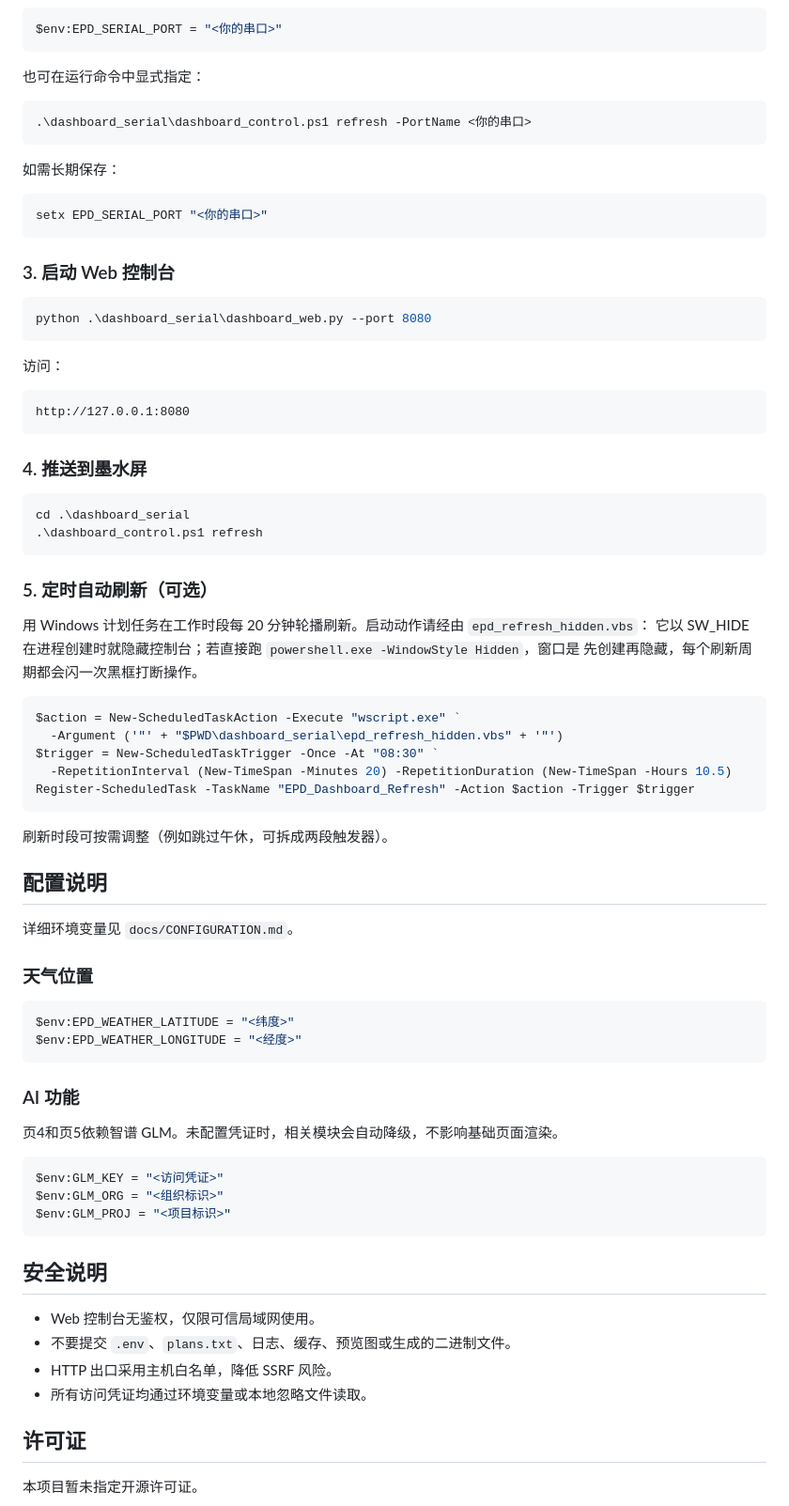
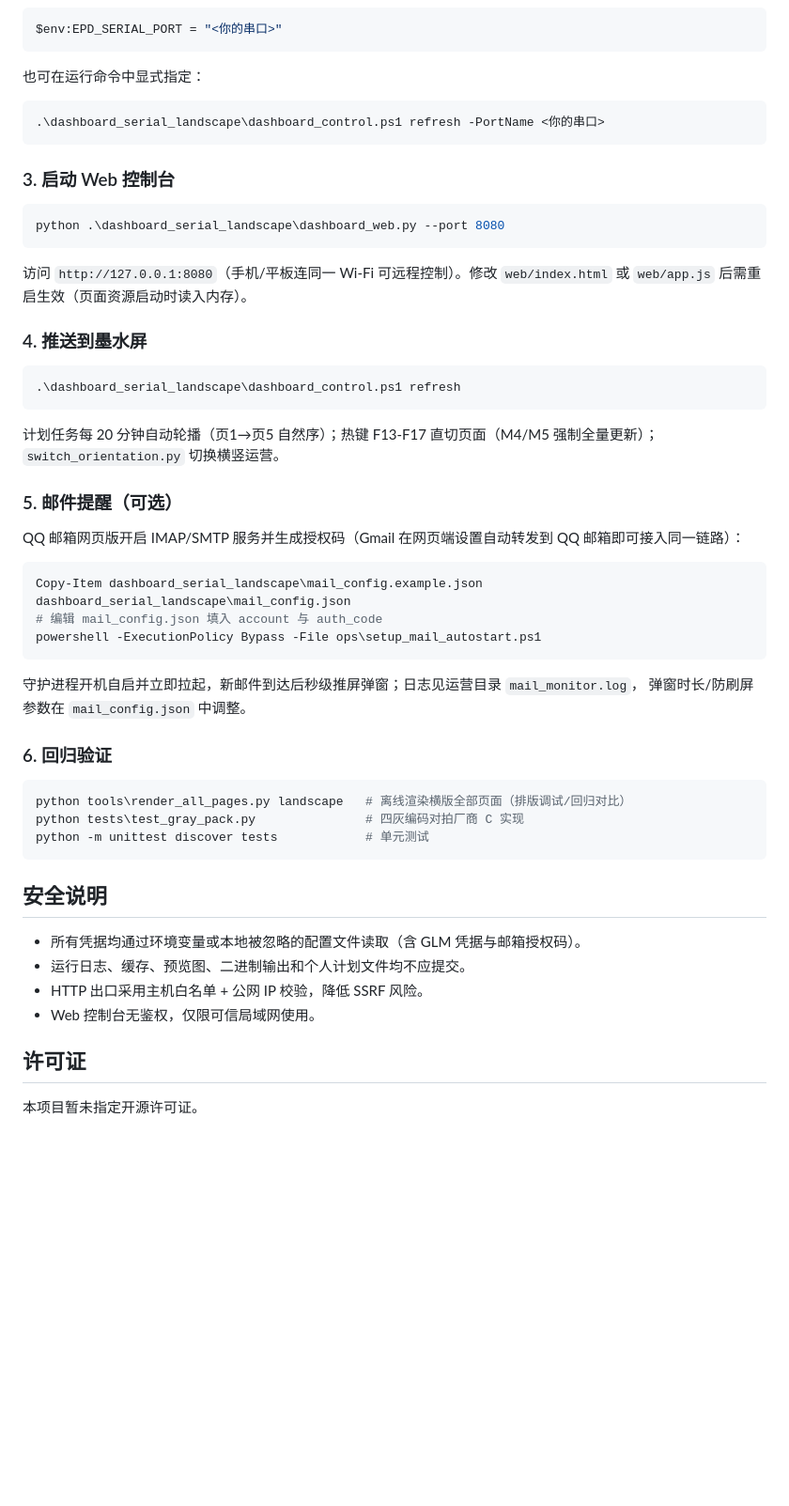
Before and after one commit to onguitarly0809-dotcom/eink-dashboard, a Markdown page: README.md, the part around one of its changes. Shown at 94% size. Rendered like a GitHub page; blank space fills up the shorter version.

````diff
--- a/README.md
+++ b/README.md
@@ -74,77 +56,53 @@ $env:EPD_SERIAL_PORT = "<你的串口>"
 也可在运行命令中显式指定：
 
 ```powershell
-.\dashboard_serial\dashboard_control.ps1 refresh -PortName <你的串口>
-```
-
-如需长期保存：
-
-```powershell
-setx EPD_SERIAL_PORT "<你的串口>"
+.\dashboard_serial_landscape\dashboard_control.ps1 refresh -PortName <你的串口>
 ```
 
 ### 3. 启动 Web 控制台
 
 ```powershell
-python .\dashboard_serial\dashboard_web.py --port 8080
+python .\dashboard_serial_landscape\dashboard_web.py --port 8080
 ```
 
-访问：
-
-```text
-http://127.0.0.1:8080
-```
+访问 `http://127.0.0.1:8080`（手机/平板连同一 Wi-Fi 可远程控制）。修改 `web/index.html`
+或 `web/app.js` 后需重启生效（页面资源启动时读入内存）。
 
 ### 4. 推送到墨水屏
 
 ```powershell
-cd .\dashboard_serial
-.\dashboard_control.ps1 refresh
+.\dashboard_serial_landscape\dashboard_control.ps1 refresh
 ```
 
-### 5. 定时自动刷新（可选）
+计划任务每 20 分钟自动轮播（页1→页5 自然序）；热键 F13-F17 直切页面（M4/M5 强制全量更新）；`switch_orientation.py` 切换横竖运营。
 
-用 Windows 计划任务在工作时段每 20 分钟轮播刷新。启动动作请经由 `epd_refresh_hidden.vbs`：
-它以 SW_HIDE 在进程创建时就隐藏控制台；若直接跑 `powershell.exe -WindowStyle Hidden`，窗口是
-先创建再隐藏，每个刷新周期都会闪一次黑框打断操作。
+### 5. 邮件提醒（可选）
+
+QQ 邮箱网页版开启 IMAP/SMTP 服务并生成授权码（Gmail 在网页端设置自动转发到 QQ 邮箱即可接入同一链路）：
 
 ```powershell
-$action = New-ScheduledTaskAction -Execute "wscript.exe" `
-  -Argument ('"' + "$PWD\dashboard_serial\epd_refresh_hidden.vbs" + '"')
-$trigger = New-ScheduledTaskTrigger -Once -At "08:30" `
-  -RepetitionInterval (New-TimeSpan -Minutes 20) -RepetitionDuration (New-TimeSpan -Hours 10.5)
-Register-ScheduledTask -TaskName "EPD_Dashboard_Refresh" -Action $action -Trigger $trigger
+Copy-Item dashboard_serial_landscape\mail_config.example.json dashboard_serial_landscape\mail_config.json
+# 编辑 mail_config.json 填入 account 与 auth_code
+powershell -ExecutionPolicy Bypass -File ops\setup_mail_autostart.ps1
 ```
 
-刷新时段可按需调整（例如跳过午休，可拆成两段触发器）。
+守护进程开机自启并立即拉起，新邮件到达后秒级推屏弹窗；日志见运营目录 `mail_monitor.log`，
+弹窗时长/防刷屏参数在 `mail_config.json` 中调整。
 
-## 配置说明
-
-详细环境变量见 `docs/CONFIGURATION.md`。
-
-### 天气位置
+### 6. 回归验证
 
 ```powershell
-$env:EPD_WEATHER_LATITUDE = "<纬度>"
-$env:EPD_WEATHER_LONGITUDE = "<经度>"
-```
-
-### AI 功能
-
-页4和页5依赖智谱 GLM。未配置凭证时，相关模块会自动降级，不影响基础页面渲染。
-
-```powershell
-$env:GLM_KEY = "<访问凭证>"
-$env:GLM_ORG = "<组织标识>"
-$env:GLM_PROJ = "<项目标识>"
+python tools\render_all_pages.py landscape   # 离线渲染横版全部页面（排版调试/回归对比）
+python tests\test_gray_pack.py               # 四灰编码对拍厂商 C 实现
+python -m unittest discover tests            # 单元测试
 ```
 
 ## 安全说明
 
+- 所有凭据均通过环境变量或本地被忽略的配置文件读取（含 GLM 凭据与邮箱授权码）。
+- 运行日志、缓存、预览图、二进制输出和个人计划文件均不应提交。
+- HTTP 出口采用主机白名单 + 公网 IP 校验，降低 SSRF 风险。
 - Web 控制台无鉴权，仅限可信局域网使用。
-- 不要提交 `.env`、`plans.txt`、日志、缓存、预览图或生成的二进制文件。
-- HTTP 出口采用主机白名单，降低 SSRF 风险。
-- 所有访问凭证均通过环境变量或本地忽略文件读取。
 
 ## 许可证
 
````
Also changed, not shown: other parts of README.md (+30 -48 lines).
